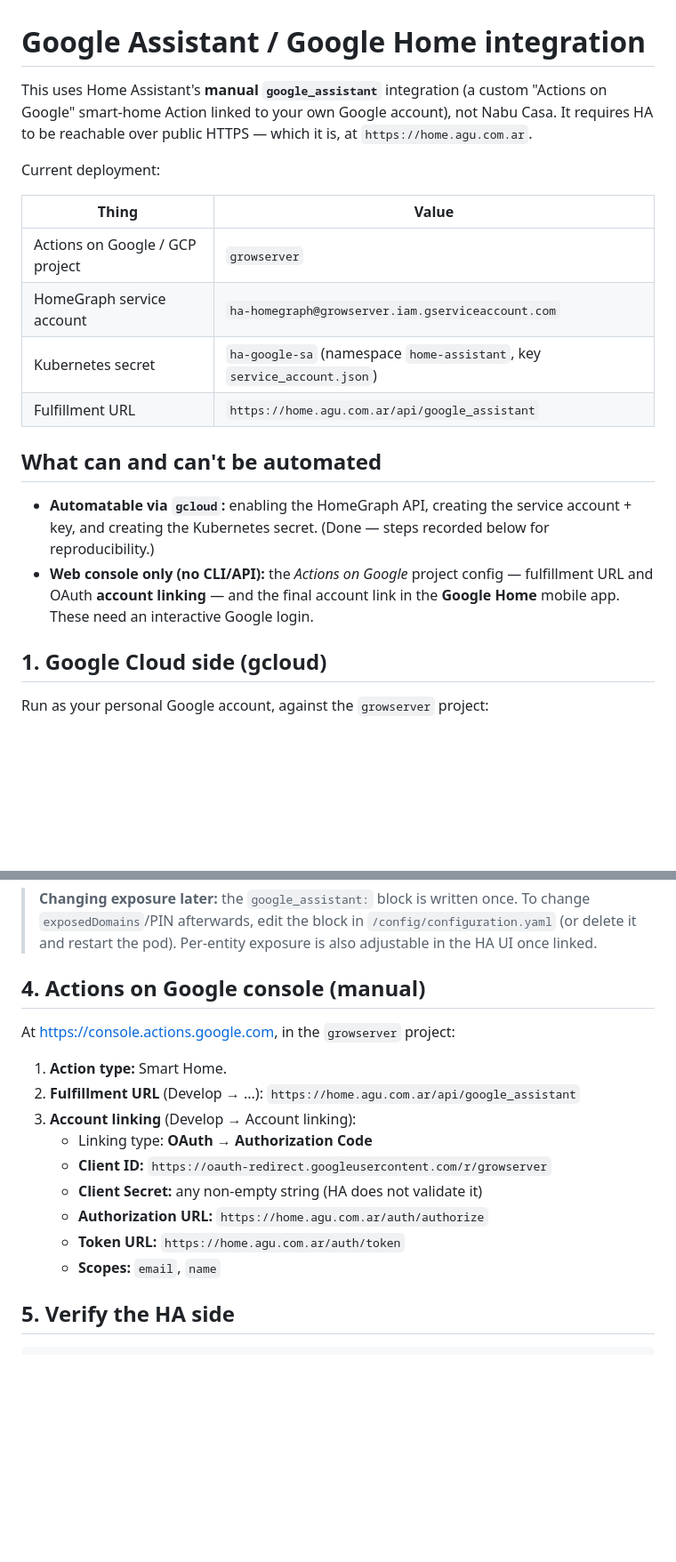
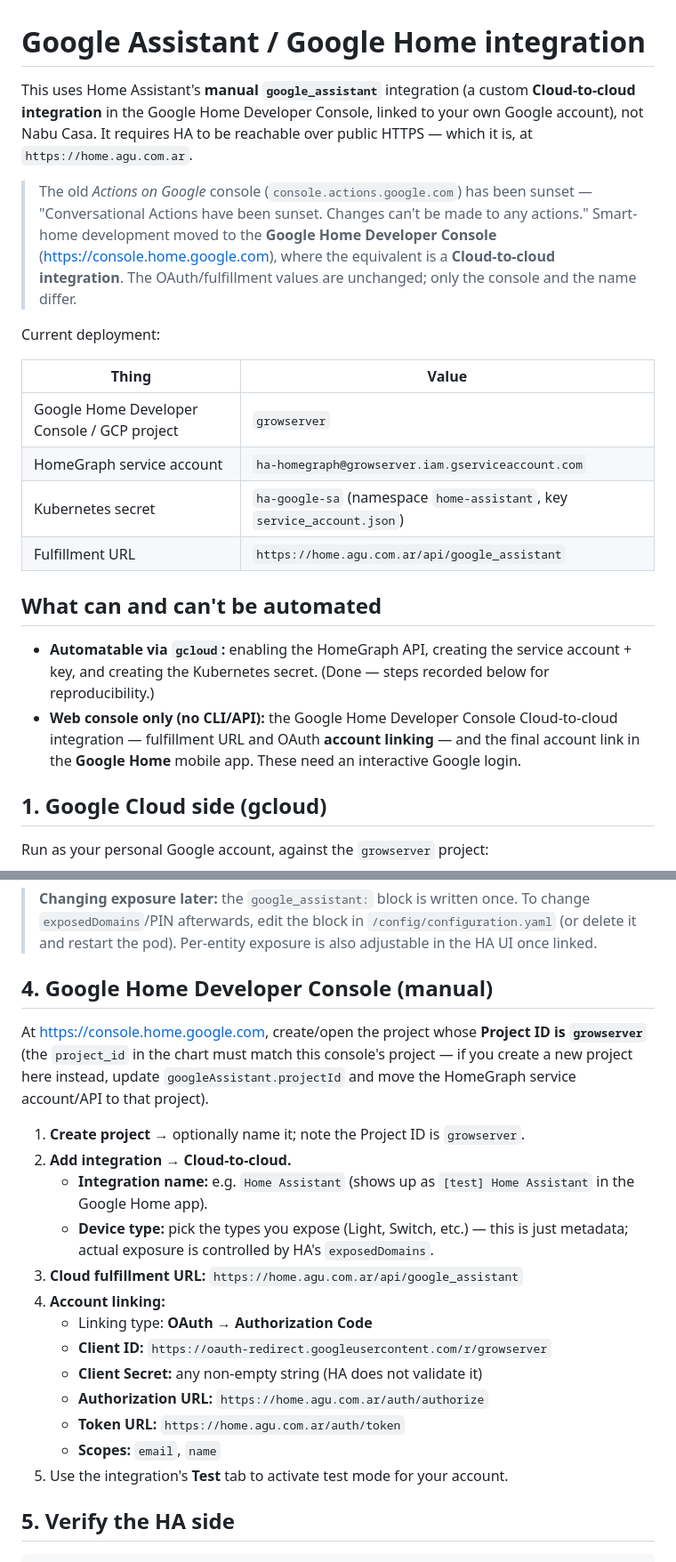
Before and after one commit to frodoagu/home, a Markdown page: docs/google-assistant.md, 2 parts joined by grey strips. Shown at 89% size. Drawn GitHub-style; blank space fills up the shorter version.

Commit message:
docs: point Google Assistant guide at Google Home Developer Console
The Actions on Google console was sunset ("Conversational Actions have been
sunset; changes can't be made"). Smart-home setup now lives in the Google Home
Developer Console as a Cloud-to-cloud integration. Update the runbook to the new
console, integration name / device type fields, and Cloud-to-cloud terminology.
OAuth/fulfillment values and the growserver project are unchanged.

Co-Authored-By: Claude Opus 4.8 <noreply@anthropic.com>

```diff
--- a/docs/google-assistant.md
+++ b/docs/google-assistant.md
@@ -1,15 +1,22 @@
 # Google Assistant / Google Home integration
 
 This uses Home Assistant's **manual `google_assistant`** integration (a custom
-"Actions on Google" smart-home Action linked to your own Google account), not
-Nabu Casa. It requires HA to be reachable over public HTTPS — which it is, at
-`https://home.agu.com.ar`.
+**Cloud-to-cloud integration** in the Google Home Developer Console, linked to
+your own Google account), not Nabu Casa. It requires HA to be reachable over
+public HTTPS — which it is, at `https://home.agu.com.ar`.
+
+> The old *Actions on Google* console (`console.actions.google.com`) has been
+> sunset — "Conversational Actions have been sunset. Changes can't be made to any
+> actions." Smart-home development moved to the **Google Home Developer Console**
+> (<https://console.home.google.com>), where the equivalent is a **Cloud-to-cloud
+> integration**. The OAuth/fulfillment values are unchanged; only the console and
+> the name differ.
 
 Current deployment:
 
 | Thing | Value |
 |---|---|
-| Actions on Google / GCP project | `growserver` |
+| Google Home Developer Console / GCP project | `growserver` |
 | HomeGraph service account | `ha-homegraph@growserver.iam.gserviceaccount.com` |
 | Kubernetes secret | `ha-google-sa` (namespace `home-assistant`, key `service_account.json`) |
 | Fulfillment URL | `https://home.agu.com.ar/api/google_assistant` |
@@ -19,9 +26,10 @@ Current deployment:
 - **Automatable via `gcloud`:** enabling the HomeGraph API, creating the service
   account + key, and creating the Kubernetes secret. (Done — steps recorded
   below for reproducibility.)
-- **Web console only (no CLI/API):** the *Actions on Google* project config —
-  fulfillment URL and OAuth **account linking** — and the final account link in
-  the **Google Home** mobile app. These need an interactive Google login.
+- **Web console only (no CLI/API):** the Google Home Developer Console
+  Cloud-to-cloud integration — fulfillment URL and OAuth **account linking** —
+  and the final account link in the **Google Home** mobile app. These need an
+  interactive Google login.
 
 ## 1. Google Cloud side (gcloud)
 
@@ -85,19 +93,28 @@ and the chart mounts the secret at `/config/google_assistant_sa.json`.
 > `/config/configuration.yaml` (or delete it and restart the pod). Per-entity
 > exposure is also adjustable in the HA UI once linked.
 
-## 4. Actions on Google console (manual)
+## 4. Google Home Developer Console (manual)
 
-At <https://console.actions.google.com>, in the `growserver` project:
+At <https://console.home.google.com>, create/open the project whose **Project ID
+is `growserver`** (the `project_id` in the chart must match this console's project
+— if you create a new project here instead, update `googleAssistant.projectId`
+and move the HomeGraph service account/API to that project).
 
-1. **Action type:** Smart Home.
-2. **Fulfillment URL** (Develop → ...): `https://home.agu.com.ar/api/google_assistant`
-3. **Account linking** (Develop → Account linking):
+1. **Create project** → optionally name it; note the Project ID is `growserver`.
+2. **Add integration → Cloud-to-cloud.**
+   - **Integration name:** e.g. `Home Assistant` (shows up as `[test] Home
+     Assistant` in the Google Home app).
+   - **Device type:** pick the types you expose (Light, Switch, etc.) — this is
+     just metadata; actual exposure is controlled by HA's `exposedDomains`.
+3. **Cloud fulfillment URL:** `https://home.agu.com.ar/api/google_assistant`
+4. **Account linking:**
    - Linking type: **OAuth** → **Authorization Code**
    - **Client ID:** `https://oauth-redirect.googleusercontent.com/r/growserver`
    - **Client Secret:** any non-empty string (HA does not validate it)
    - **Authorization URL:** `https://home.agu.com.ar/auth/authorize`
    - **Token URL:** `https://home.agu.com.ar/auth/token`
    - **Scopes:** `email`, `name`
+5. Use the integration's **Test** tab to activate test mode for your account.
 
 ## 5. Verify the HA side
 
```
Also changed, not shown: other parts of docs/google-assistant.md (+5 -5 lines).
